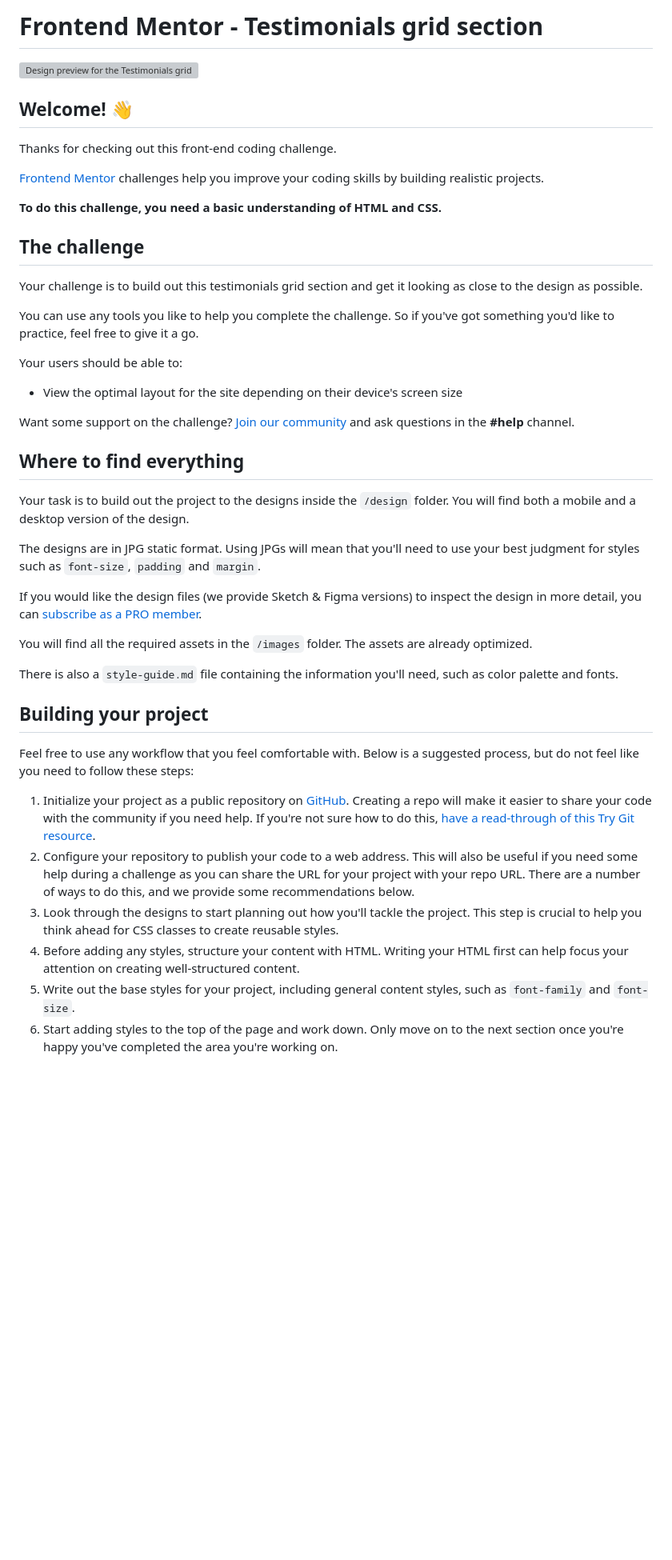
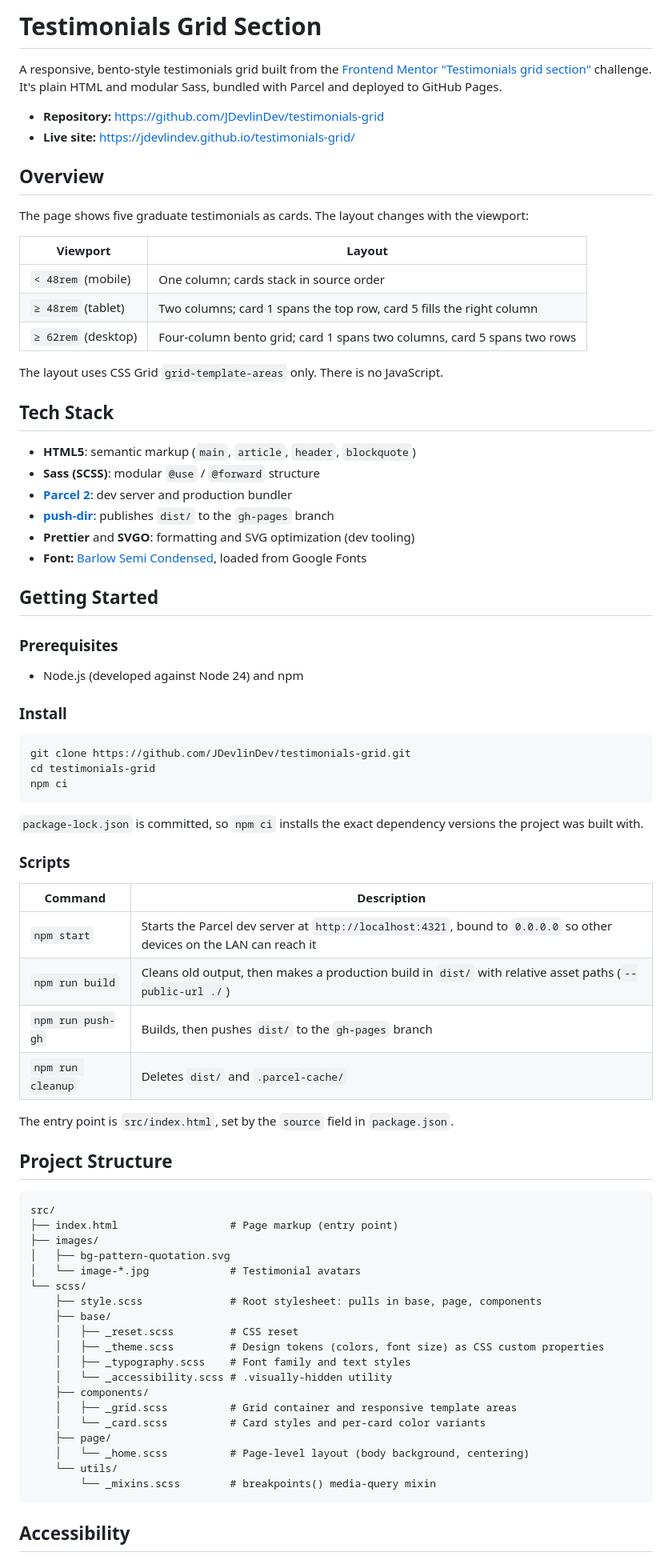
Before and after one commit to JDevlinDev/testimonials-grid, a Markdown page: README.md, the part around one of its changes. Shown at 80% size. Drawn GitHub-style; blank space fills up the shorter version; grey boxes are pictures that could not be loaded.

Commit message:
Replace placeholder README with project documentation

````diff
--- a/README.md
+++ b/README.md
@@ -1,47 +1,83 @@
-# Frontend Mentor - Testimonials grid section
+# Testimonials Grid Section
 
-![Design preview for the Testimonials grid section coding challenge](./design/desktop-preview.jpg)
+A responsive, bento-style testimonials grid built from the
+[Frontend Mentor "Testimonials grid section"](https://www.frontendmentor.io/challenges/testimonials-grid-section-Nnw6J7Un7)
+challenge. It's plain HTML and modular Sass, bundled with Parcel and deployed to GitHub Pages.
 
-## Welcome! 👋
+- **Repository:** https://github.com/JDevlinDev/testimonials-grid
+- **Live site:** https://jdevlindev.github.io/testimonials-grid/
 
-Thanks for checking out this front-end coding challenge.
+## Overview
 
-[Frontend Mentor](https://www.frontendmentor.io) challenges help you improve your coding skills by building realistic projects.
+The page shows five graduate testimonials as cards. The layout changes with the viewport:
 
-**To do this challenge, you need a basic understanding of HTML and CSS.**
+| Viewport            | Layout                                                                  |
+| ------------------- | ----------------------------------------------------------------------- |
+| `< 48rem` (mobile)  | One column; cards stack in source order                                 |
+| `≥ 48rem` (tablet)  | Two columns; card 1 spans the top row, card 5 fills the right column    |
+| `≥ 62rem` (desktop) | Four-column bento grid; card 1 spans two columns, card 5 spans two rows |
 
-## The challenge
+The layout uses CSS Grid `grid-template-areas` only. There is no JavaScript.
 
-Your challenge is to build out this testimonials grid section and get it looking as close to the design as possible.
+## Tech Stack
 
-You can use any tools you like to help you complete the challenge. So if you've got something you'd like to practice, feel free to give it a go.
+- **HTML5**: semantic markup (`main`, `article`, `header`, `blockquote`)
+- **Sass (SCSS)**: modular `@use` / `@forward` structure
+- **[Parcel 2](https://parceljs.org/)**: dev server and production bundler
+- **[push-dir](https://www.npmjs.com/package/push-dir)**: publishes `dist/` to the `gh-pages` branch
+- **Prettier** and **SVGO**: formatting and SVG optimization (dev tooling)
+- **Font:** [Barlow Semi Condensed](https://fonts.google.com/specimen/Barlow+Semi+Condensed), loaded from Google Fonts
 
-Your users should be able to:
+## Getting Started
 
-- View the optimal layout for the site depending on their device's screen size
+### Prerequisites
 
-Want some support on the challenge? [Join our community](https://www.frontendmentor.io/community) and ask questions in the **#help** channel.
+- Node.js (developed against Node 24) and npm
 
-## Where to find everything
+### Install
 
-Your task is to build out the project to the designs inside the `/design` folder. You will find both a mobile and a desktop version of the design.
+```bash
+git clone https://github.com/JDevlinDev/testimonials-grid.git
+cd testimonials-grid
+npm ci
+```
 
-The designs are in JPG static format. Using JPGs will mean that you'll need to use your best judgment for styles such as `font-size`, `padding` and `margin`.
+`package-lock.json` is committed, so `npm ci` installs the exact dependency versions the project was built with.
 
-If you would like the design files (we provide Sketch & Figma versions) to inspect the design in more detail, you can [subscribe as a PRO member](https://www.frontendmentor.io/pro).
+### Scripts
 
-You will find all the required assets in the `/images` folder. The assets are already optimized.
+| Command           | Description                                                                                                          |
+| ----------------- | -------------------------------------------------------------------------------------------------------------------- |
+| `npm start`       | Starts the Parcel dev server at `http://localhost:4321`, bound to `0.0.0.0` so other devices on the LAN can reach it |
+| `npm run build`   | Cleans old output, then makes a production build in `dist/` with relative asset paths (`--public-url ./`)            |
+| `npm run push-gh` | Builds, then pushes `dist/` to the `gh-pages` branch                                                                 |
+| `npm run cleanup` | Deletes `dist/` and `.parcel-cache/`                                                                                 |
 
-There is also a `style-guide.md` file containing the information you'll need, such as color palette and fonts.
+The entry point is `src/index.html`, set by the `source` field in `package.json`.
 
-## Building your project
+## Project Structure
 
-Feel free to use any workflow that you feel comfortable with. Below is a suggested process, but do not feel like you need to follow these steps:
+```
+src/
+├── index.html                  # Page markup (entry point)
+├── images/
+│   ├── bg-pattern-quotation.svg
+│   └── image-*.jpg             # Testimonial avatars
+└── scss/
+    ├── style.scss              # Root stylesheet: pulls in base, page, components
+    ├── base/
+    │   ├── _reset.scss         # CSS reset
+    │   ├── _theme.scss         # Design tokens (colors, font size) as CSS custom properties
+    │   ├── _typography.scss    # Font family and text styles
+    │   └── _accessibility.scss # .visually-hidden utility
+    ├── components/
+    │   ├── _grid.scss          # Grid container and responsive template areas
+    │   └── _card.scss          # Card styles and per-card color variants
+    ├── page/
+    │   └── _home.scss          # Page-level layout (body background, centering)
+    └── utils/
+        └── _mixins.scss        # breakpoints() media-query mixin
+```
 
-1. Initialize your project as a public repository on [GitHub](https://github.com/). Creating a repo will make it easier to share your code with the community if you need help. If you're not sure how to do this, [have a read-through of this Try Git resource](https://try.github.io/).
-2. Configure your repository to publish your code to a web address. This will also be useful if you need some help during a challenge as you can share the URL for your project with your repo URL. There are a number of ways to do this, and we provide some recommendations below.
-3. Look through the designs to start planning out how you'll tackle the project. This step is crucial to help you think ahead for CSS classes to create reusable styles.
-4. Before adding any styles, structure your content with HTML. Writing your HTML first can help focus your attention on creating well-structured content.
-5. Write out the base styles for your project, including general content styles, such as `font-family` and `font-size`.
-6. Start adding styles to the top of the page and work down. Only move on to the next section once you're happy you've completed the area you're working on.
+## Accessibility
 
````
Also changed, not shown: other parts of README.md (+52 -25 lines).
